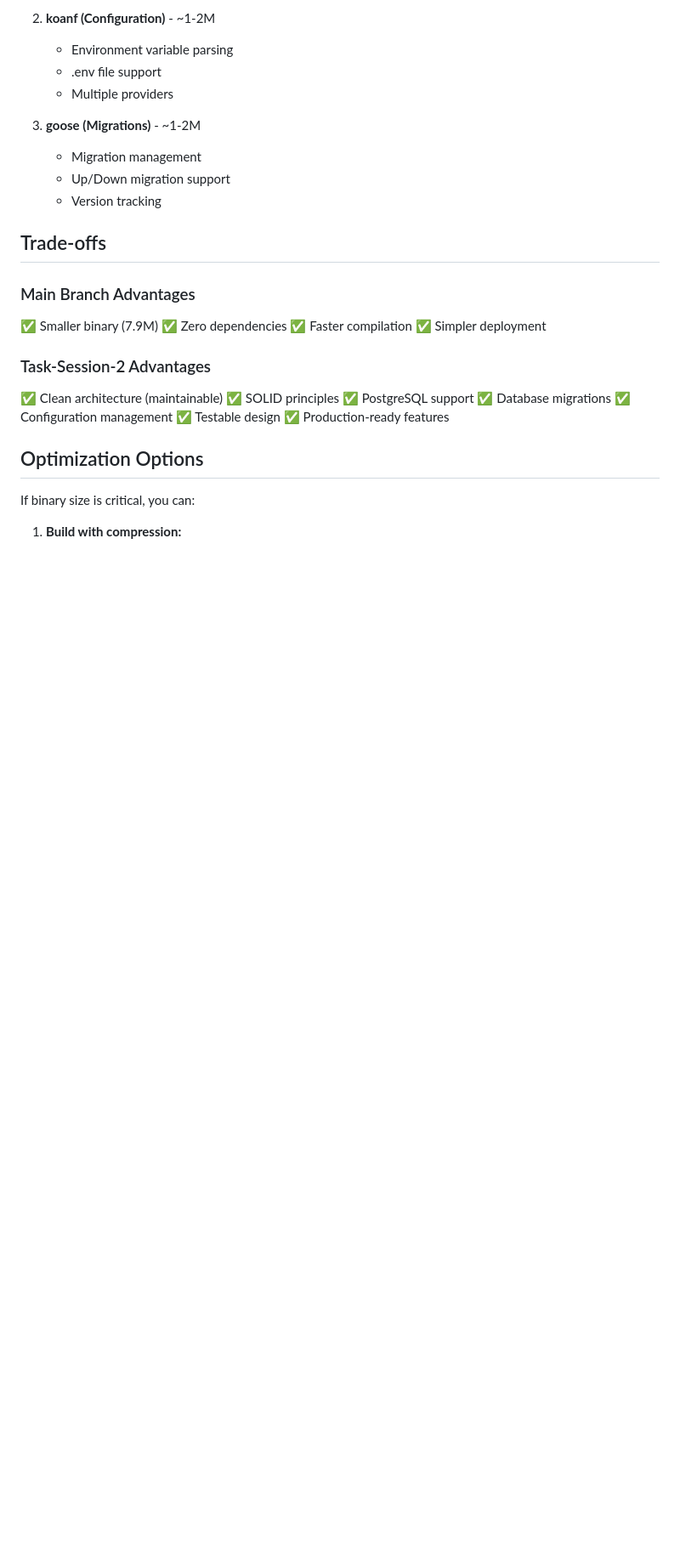
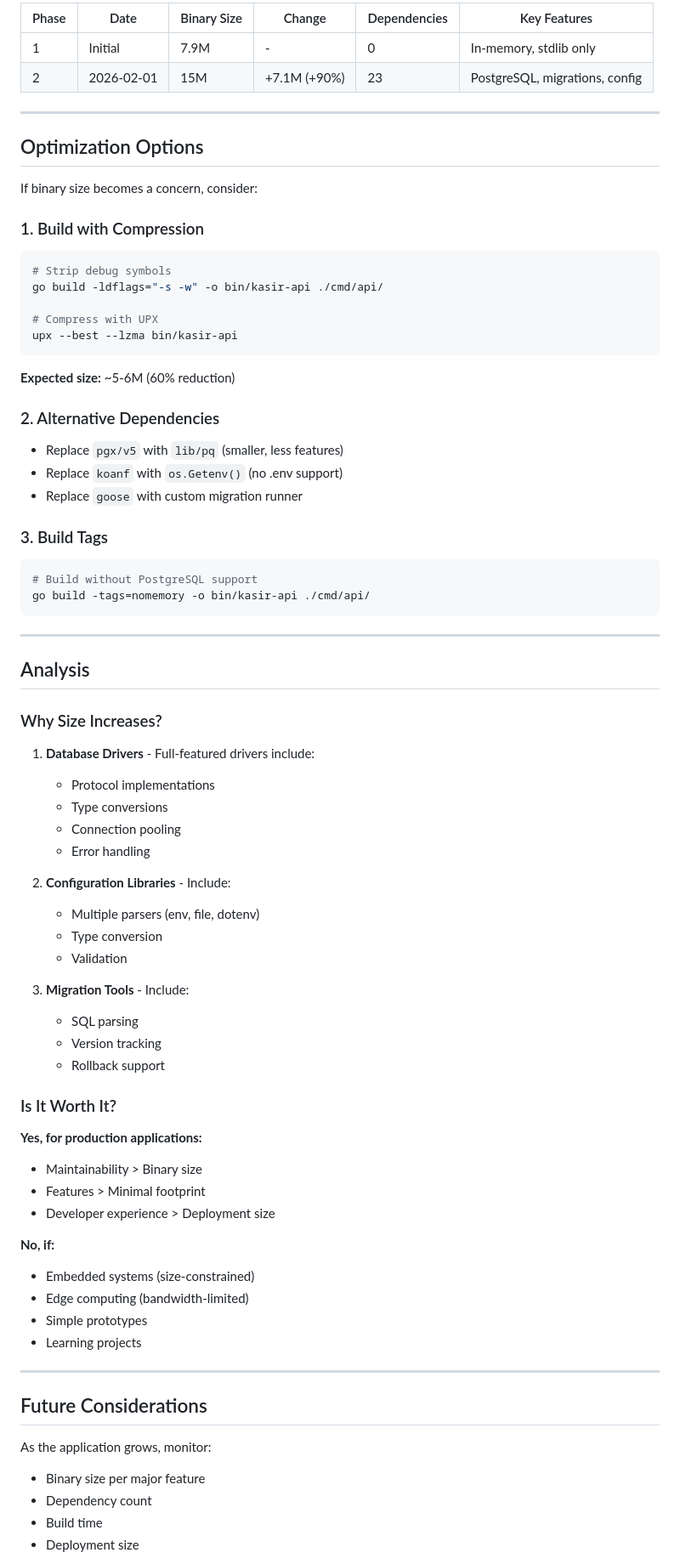
Before and after one commit to tonidy/kasir-api, a Markdown page: BINARY_SIZE.md, the part around one of its changes. Shown at 85% size. Drawn GitHub-style; blank space fills up the shorter version.

````diff
--- a/BINARY_SIZE.md
+++ b/BINARY_SIZE.md
@@ -82,33 +86,78 @@ require (
 
-2. **koanf (Configuration)** - ~1-2M
-   - Environment variable parsing
-   - .env file support
-   - Multiple providers
+| Phase | Date | Binary Size | Change | Dependencies | Key Features |
+|-------|------|-------------|--------|--------------|--------------|
+| 1 | Initial | 7.9M | - | 0 | In-memory, stdlib only |
+| 2 | 2026-02-01 | 15M | +7.1M (+90%) | 23 | PostgreSQL, migrations, config |
 
-3. **goose (Migrations)** - ~1-2M
-   - Migration management
-   - Up/Down migration support
-   - Version tracking
-
-## Trade-offs
-
-### Main Branch Advantages
-✅ Smaller binary (7.9M)
-✅ Zero dependencies
-✅ Faster compilation
-✅ Simpler deployment
-
-### Task-Session-2 Advantages
-✅ Clean architecture (maintainable)
-✅ SOLID principles
-✅ PostgreSQL support
-✅ Database migrations
-✅ Configuration management
-✅ Testable design
-✅ Production-ready features
+---
 
 ## Optimization Options
 
-If binary size is critical, you can:
+If binary size becomes a concern, consider:
 
-1. **Build with compression:**
+### 1. Build with Compression
+```bash
+# Strip debug symbols
+go build -ldflags="-s -w" -o bin/kasir-api ./cmd/api/
+
+# Compress with UPX
+upx --best --lzma bin/kasir-api
+```
+**Expected size:** ~5-6M (60% reduction)
+
+### 2. Alternative Dependencies
+- Replace `pgx/v5` with `lib/pq` (smaller, less features)
+- Replace `koanf` with `os.Getenv()` (no .env support)
+- Replace `goose` with custom migration runner
+
+### 3. Build Tags
+```bash
+# Build without PostgreSQL support
+go build -tags=nomemory -o bin/kasir-api ./cmd/api/
+```
+
+---
+
+## Analysis
+
+### Why Size Increases?
+
+1. **Database Drivers** - Full-featured drivers include:
+   - Protocol implementations
+   - Type conversions
+   - Connection pooling
+   - Error handling
+
+2. **Configuration Libraries** - Include:
+   - Multiple parsers (env, file, dotenv)
+   - Type conversion
+   - Validation
+
+3. **Migration Tools** - Include:
+   - SQL parsing
+   - Version tracking
+   - Rollback support
+
+### Is It Worth It?
+
+**Yes, for production applications:**
+- Maintainability > Binary size
+- Features > Minimal footprint
+- Developer experience > Deployment size
+
+**No, if:**
+- Embedded systems (size-constrained)
+- Edge computing (bandwidth-limited)
+- Simple prototypes
+- Learning projects
+
+---
+
+## Future Considerations
+
+As the application grows, monitor:
+- Binary size per major feature
+- Dependency count
+- Build time
+- Deployment size
+
````
Also changed, not shown: other parts of BINARY_SIZE.md (+95 -87 lines), BINARY_SIZE copy.md (added, +140 -0 lines).
